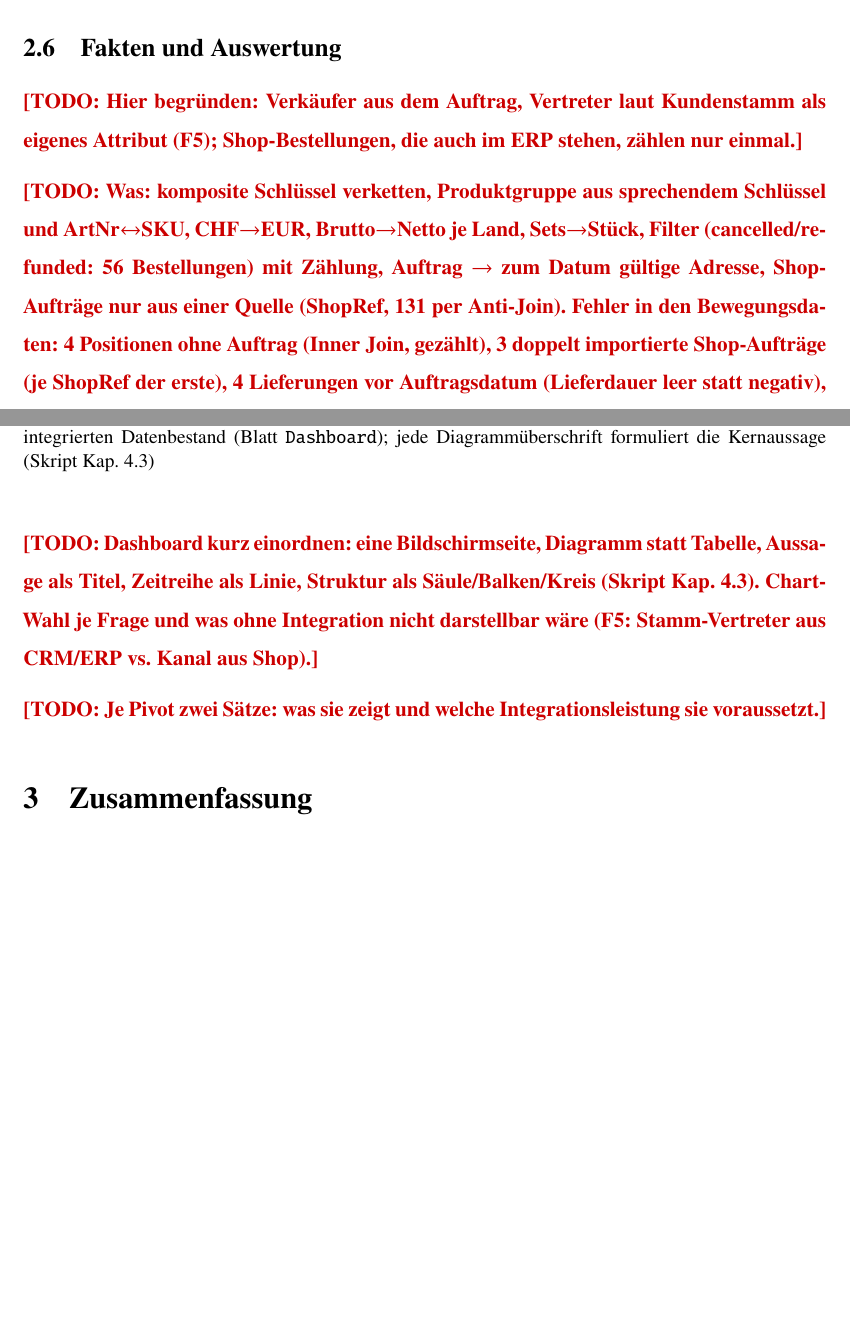
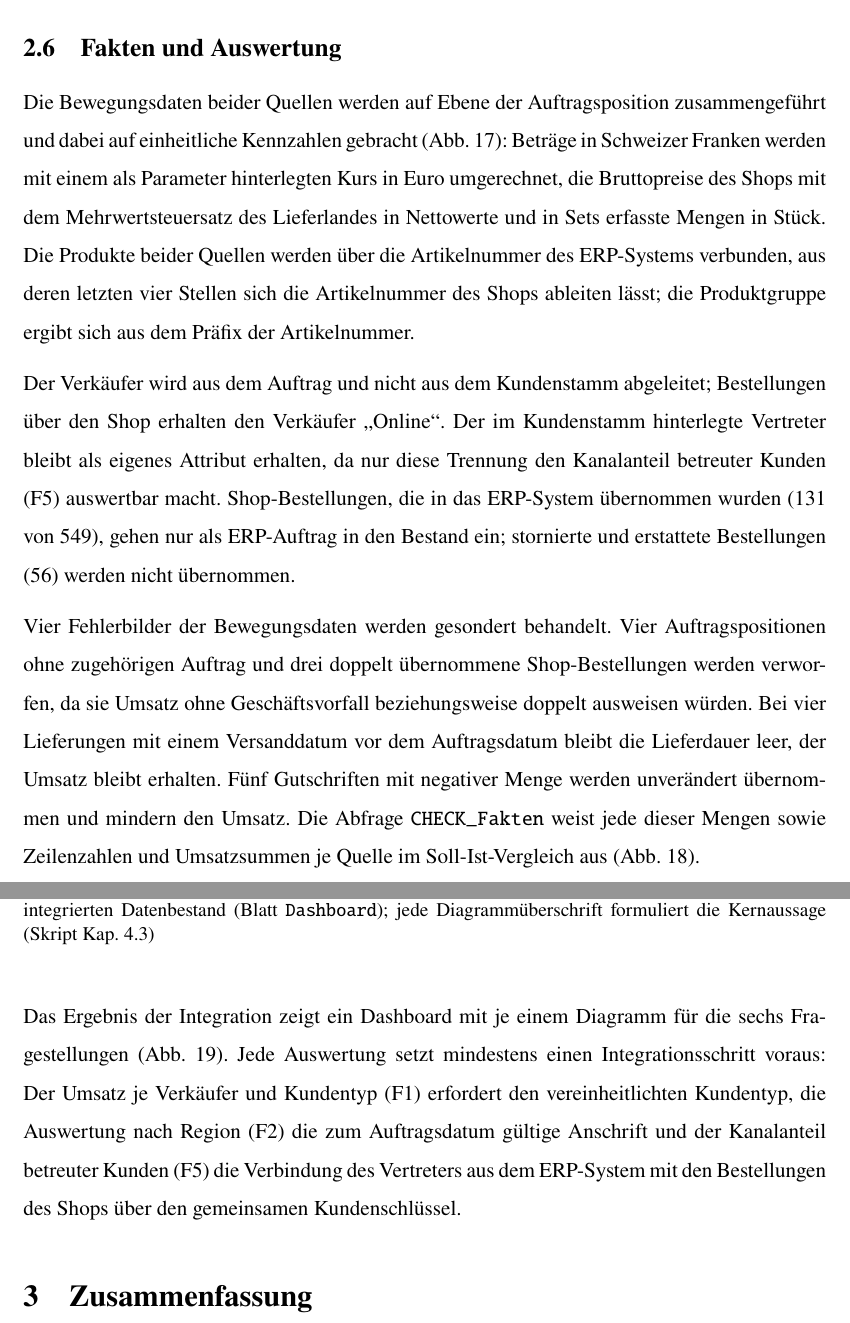
Before and after one commit to SteffenWaldvogel/BI, a LaTeX document (ausarbeitung/latex/main.tex): two parts of pages 22 and 24 of 34 before the commit and two parts of pages 23 and 25 of 35 after it, joined at a grey line, cut so that both start at the same text, the shorter picture padded with empty space. Compiled offline with pdfLaTeX.

Commit message:
Text 2.5 Pruefliste und 2.6 Fakten und Auswertung
Co-Authored-By: Claude Fable 5.2 <noreply@anthropic.com>
Claude-Session: https://claude.ai/code/session_01Vmm5XvGDDvbwqaSLsbwTeD

```diff
--- a/ausarbeitung/latex/main.tex
+++ b/ausarbeitung/latex/main.tex
@@ -530,9 +532,12 @@ Ein Befund verdient eine eigene Betrachtung. Hinter den 50 Zeilen \enquote{Adres
 
 \subsection{Fakten und Auswertung}\label{sec:fakten}
 
-\todo{Hier begründen: Verkäufer aus dem Auftrag, Vertreter laut Kundenstamm als eigenes Attribut (F5); Shop-Bestellungen, die auch im ERP stehen, zählen nur einmal.}
 
-\todo{Was: komposite Schlüssel verketten, Produktgruppe aus sprechendem Schlüssel und ArtNr$\leftrightarrow$SKU, CHF$\rightarrow$EUR, Brutto$\rightarrow$Netto je Land, Sets$\rightarrow$Stück, Filter (cancelled/refunded: 56 Bestellungen) mit Zählung, Auftrag $\rightarrow$ zum Datum gültige Adresse, Shop-Aufträge nur aus einer Quelle (ShopRef, 131 per Anti-Join). Fehler in den Bewegungsdaten: 4 Positionen ohne Auftrag (Inner Join, gezählt), 3 doppelt importierte Shop-Aufträge (je ShopRef der erste), 4 Lieferungen vor Auftragsdatum (Lieferdauer leer statt negativ), 5 Gutschriften (bleiben und mindern den Umsatz). UTC $\rightarrow$ MEZ vor dem Abschneiden der Uhrzeit.}
+Die Bewegungsdaten beider Quellen werden auf Ebene der Auftragsposition zusammengeführt und dabei auf einheitliche Kennzahlen gebracht (\cref{fig:vn7}): Beträge in Schweizer Franken werden mit einem als Parameter hinterlegten Kurs in Euro umgerechnet, die Bruttopreise des Shops mit dem Mehrwertsteuersatz des Lieferlandes in Nettowerte und in Sets erfasste Mengen in Stück. Die Produkte beider Quellen werden über die Artikelnummer des ERP-Systems verbunden, aus deren letzten vier Stellen sich die Artikelnummer des Shops ableiten lässt; die Produktgruppe ergibt sich aus dem Präfix der Artikelnummer.
+
+Der Verkäufer wird aus dem Auftrag und nicht aus dem Kundenstamm abgeleitet; Bestellungen über den Shop erhalten den Verkäufer \enquote{Online}. Der im Kundenstamm hinterlegte Vertreter bleibt als eigenes Attribut erhalten, da nur diese Trennung den Kanalanteil betreuter Kunden (F5) auswertbar macht. Shop-Bestellungen, die in das ERP-System übernommen wurden (131 von 549), gehen nur als ERP-Auftrag in den Bestand ein; stornierte und erstattete Bestellungen (56) werden nicht übernommen.
+
+Vier Fehlerbilder der Bewegungsdaten werden gesondert behandelt. Vier Auftragspositionen ohne zugehörigen Auftrag und drei doppelt übernommene Shop-Bestellungen werden verworfen, da sie Umsatz ohne Geschäftsvorfall beziehungsweise doppelt ausweisen würden. Bei vier Lieferungen mit einem Versanddatum vor dem Auftragsdatum bleibt die Lieferdauer leer, der Umsatz bleibt erhalten. Fünf Gutschriften mit negativer Menge werden unverändert übernommen und mindern den Umsatz. Die Abfrage \pq{CHECK\_Fakten} weist jede dieser Mengen sowie Zeilenzahlen und Umsatzsummen je Quelle im Soll-Ist-Vergleich aus (\cref{fig:checkfakten}).
 
 
 \abb{vn-7-bewegung}{Vorher und nachher, Gruppe 7: Bewegungsdaten und Kennzahlen. Verworfen werden nur Zeilen, die Umsatz doppelt zählen oder zu keinem Auftrag gehören}{fig:vn7}{1.0}
@@ -540,9 +545,8 @@ Ein Befund verdient eine eigene Betrachtung. Hinter den 50 Zeilen \enquote{Adres
 
 \abb{dashboard}{Ergebnis-Dashboard: alle sechs Auswertungsfragen F1--F6 als PivotCharts auf dem integrierten Datenbestand (Blatt \pq{Dashboard}); jede Diagrammüberschrift formuliert die Kernaussage \skript{4.3}}{fig:dashboard}{1.0}
 
-\todo{Dashboard kurz einordnen: eine Bildschirmseite, Diagramm statt Tabelle, Aussage als Titel, Zeitreihe als Linie, Struktur als Säule/Balken/Kreis (Skript Kap.~4.3). Chart-Wahl je Frage und was ohne Integration nicht darstellbar wäre (F5: Stamm-Vertreter aus CRM/ERP vs.\ Kanal aus Shop).}
+Das Ergebnis der Integration zeigt ein Dashboard mit je einem Diagramm für die sechs Fragestellungen (\cref{fig:dashboard}). Jede Auswertung setzt mindestens einen Integrationsschritt voraus: Der Umsatz je Verkäufer und Kundentyp (F1) erfordert den vereinheitlichten Kundentyp, die Auswertung nach Region (F2) die zum Auftragsdatum gültige Anschrift und der Kanalanteil betreuter Kunden (F5) die Verbindung des Vertreters aus dem ERP-System mit den Bestellungen des Shops über den gemeinsamen Kundenschlüssel.
 
-\todo{Je Pivot zwei Sätze: was sie zeigt und welche Integrationsleistung sie voraussetzt.}
 
 % =====================================================================
 \section{Zusammenfassung}\label{sec:zusammenfassung}
```
Also changed, not shown: ausarbeitung/latex/main.tex (8 more changed lines).
